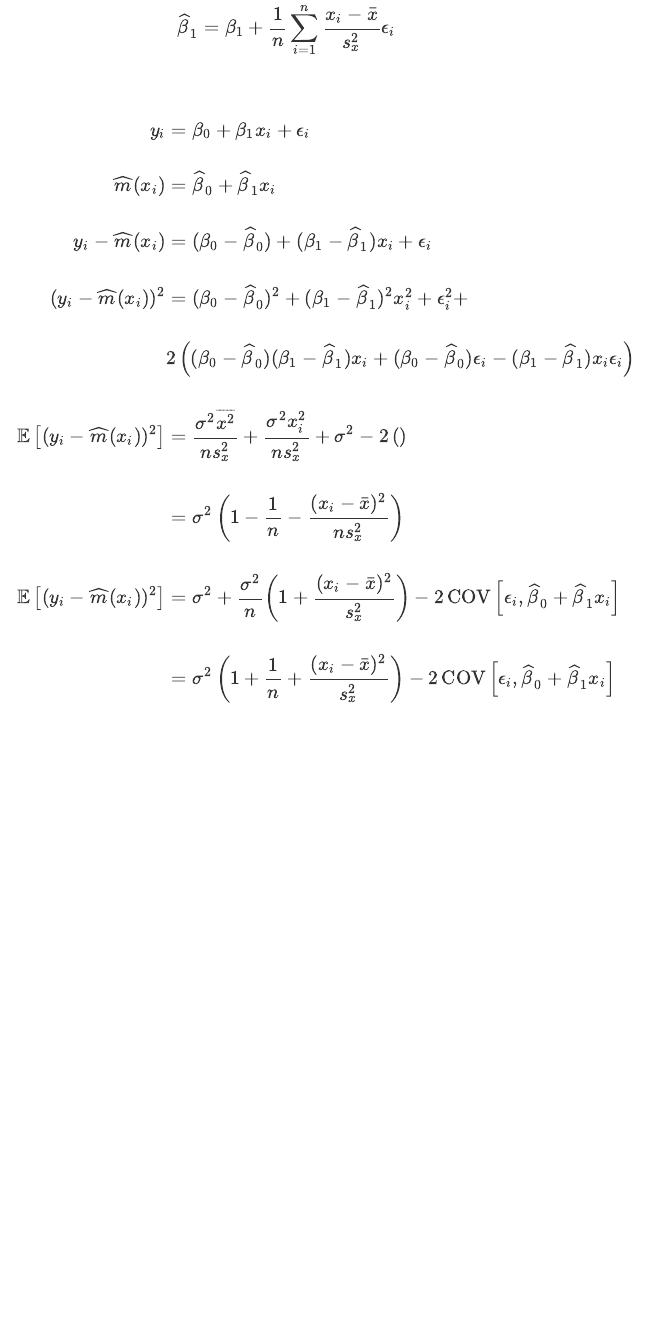
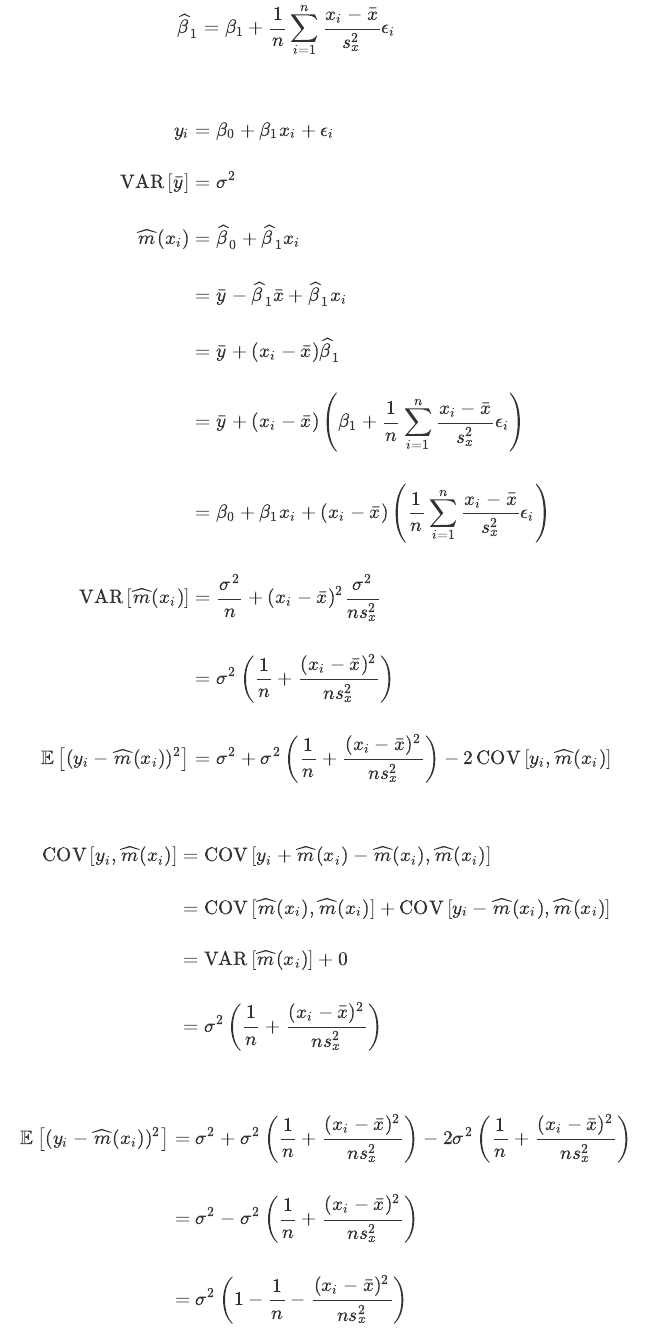
Before and after one commit to Marcosjnez/Marcosjnez.github.io, an R Markdown document (deriv_2.Rmd): the page in a window 1100 px wide, from 14140 px down. The pictures show the output file deriv_2.html that the author committed with the source, opened offline; library style sheets and scripts come from the installed R packages.

Commit message:
Add files via upload

```diff
--- a/deriv_2.Rmd
+++ b/deriv_2.Rmd
@@ -535,3 +531,30 @@ y_i - \widehat{m}(x_i) &= (\beta_0 - \widehat\beta_0) + (\beta_1 - \widehat\beta
+&= \bar{y} + (x_i - \bar{x})\widehat\beta_1 \\\\
+&= \bar{y} + (x_i - \bar{x})\left(\beta_1 + \frac{1}{n} \sum_{i=1}^n \frac{x_i - \bar{x}}{s_x^2} \epsilon_i\right) \\\\
+&= \beta_0 + \beta_1x_i + (x_i - \bar{x})\left(\frac{1}{n} \sum_{i=1}^n \frac{x_i - \bar{x}}{s_x^2} \epsilon_i\right) \\\\
+\text{VAR}\left[\widehat{m}(x_i)\right] &=  \frac{\sigma^2}{n} + (x_i - \bar{x})^2 \frac{\sigma^2}{ns_x^2} \\\\
+&= \sigma^2 \left(\frac{1}{n} + \frac{(x_i - \bar{x})^2}{ns_x^2}\right) \\\\
+\mathbb{E}\left[(y_i - \widehat{m}(x_i))^2\right] &= \sigma^2 + \sigma^2 \left(\frac{1}{n} + \frac{(x_i - \bar{x})^2}{ns_x^2}\right) - 2\,\text{COV}\left[y_i, \widehat{m}(x_i)\right]
+\end{align}
+$$
+
+<br>
+
+$$
+\begin{align}
+\text{COV}\left[y_i, \widehat{m}(x_i)\right] &= \text{COV}\left[y_i + \widehat{m}(x_i) - \widehat{m}(x_i), \widehat{m}(x_i) \right] \\\\
+&= \text{COV}\left[\widehat{m}(x_i), \widehat{m}(x_i) \right] + \text{COV}\left[y_i - \widehat{m}(x_i), \widehat{m}(x_i) \right] \\\\
+&= \text{VAR}\left[\widehat{m}(x_i)\right] + 0 \\\\
+&= \sigma^2 \left(\frac{1}{n} + \frac{(x_i - \bar{x})^2}{ns_x^2}\right)
+\end{align}
+$$
+
+<br>
+
+$$
+\begin{align}
+\mathbb{E}\left[(y_i - \widehat{m}(x_i))^2\right] &= \sigma^2 + \sigma^2 \left(\frac{1}{n} + \frac{(x_i - \bar{x})^2}{ns_x^2}\right) - 2\sigma^2 \left(\frac{1}{n} + \frac{(x_i - \bar{x})^2}{ns_x^2}\right) \\\\
+&= \sigma^2 - \sigma^2 \left(\frac{1}{n} + \frac{(x_i - \bar{x})^2}{ns_x^2}\right) \\\\
+&= \sigma^2 \left(1 - \frac{1}{n} - \frac{(x_i - \bar{x})^2}{ns_x^2}\right)
 \end{align}
 $$
 
```
Also changed, not shown: deriv_2.html, deriv_2.Rmd (10 more changed lines).
